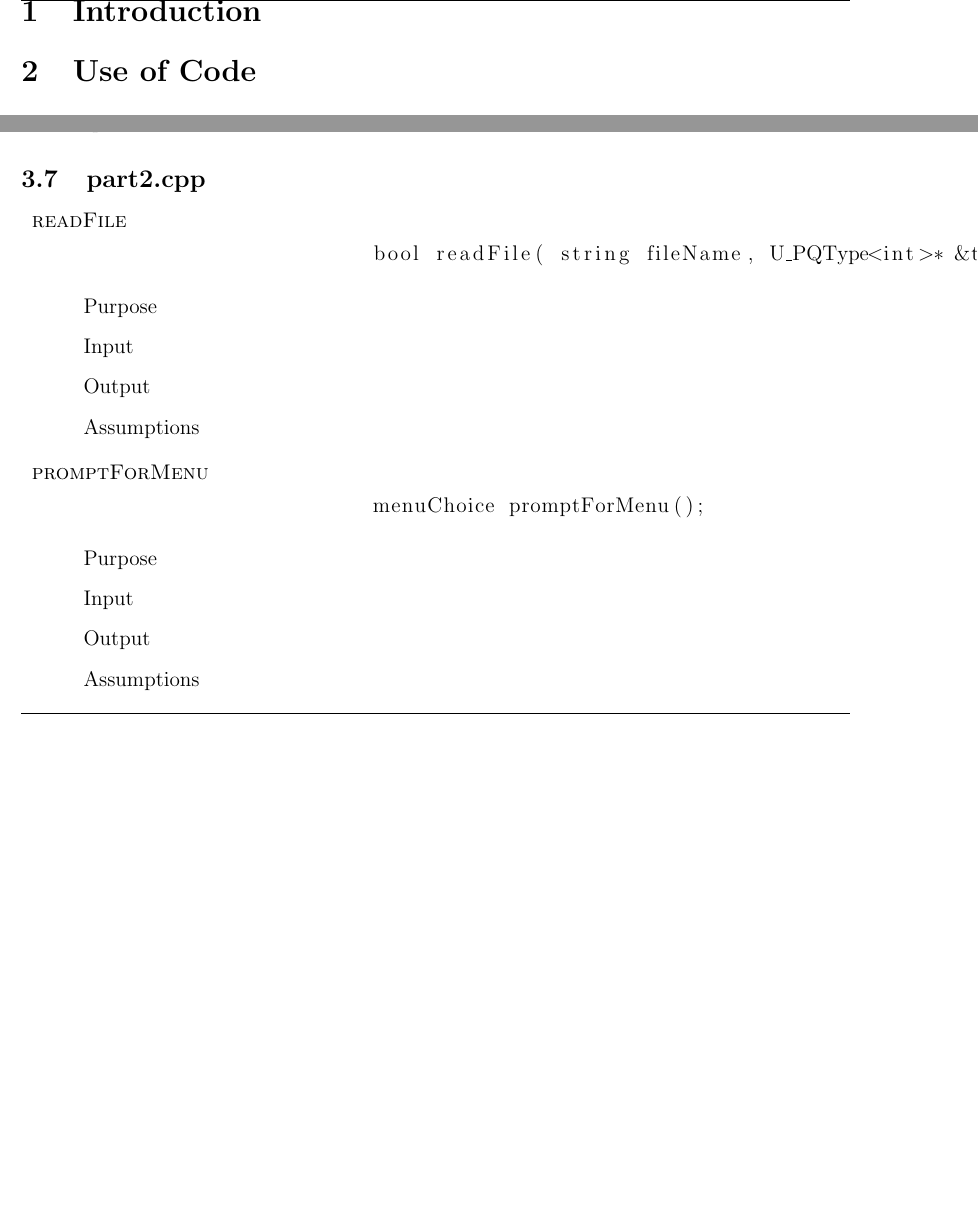
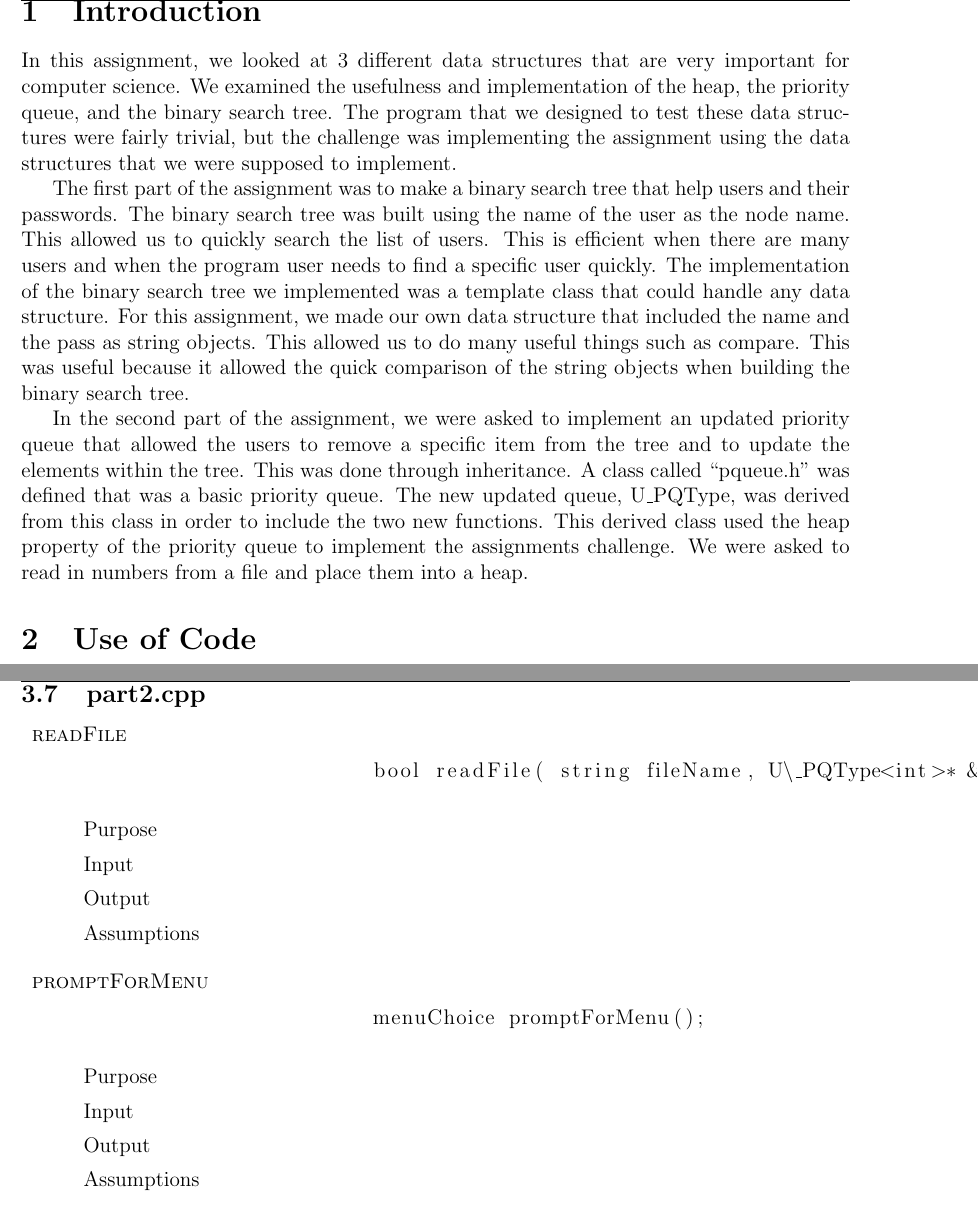
Before and after one commit to reticenti/CS-302-Project-1, a LaTeX problem sheet (assignment5/documentation.tex): two parts of pages 3 and 14 of 15 before the commit and two parts of pages 3 and 15 of 15 after it, joined at a grey line, cut so that both start at the same text, the shorter picture padded with empty space. Compiled offline with pdfLaTeX.

Commit message:
finished intro

```diff
--- a/assignment5/documentation.tex
+++ b/assignment5/documentation.tex
@@ -65,6 +65,25 @@
 \renewcommand{\footrulewidth}{0.4pt}
 
 \section{Introduction}
+
+In this assignment, we looked at 3 different data structures that are very important for computer science. We examined
+the usefulness and implementation of the heap, the priority queue, and the binary search tree. The program that we
+designed to test these data structures were fairly trivial, but the challenge was implementing the assignment using the
+data structures that we were supposed to implement.
+
+The first part of the assignment was to make a binary search tree that help users and their passwords. The binary search
+tree was built using the name of the user as the node name. This allowed us to quickly search the list of users. This is
+efficient when there are many users and when the program user needs to find a specific user quickly. The implementation
+of the binary search tree we implemented was a template class that could handle any data structure. For this assignment,
+we made our own data structure that included the name and the pass as string objects. This allowed us to do many useful
+things such as compare. This was useful because it allowed the quick comparison of the string objects when building the
+binary search tree.
+
+In the second part of the assignment, we were asked to implement an updated priority queue that allowed the users to
+remove a specific item from the tree and to update the elements within the tree. This was done through inheritance. A
+class called ``pqueue.h'' was defined that was a basic priority queue. The new updated queue, U\_PQType, was derived
+from this class in order to include the two new functions. This derived class used the heap property of the priority
+queue to implement the assignments challenge. We were asked to read in numbers from a file and place them into a heap.
 
 \section{Use of Code}
 
@@ -858,7 +877,7 @@
 \begin{description}
 	\item{\textsc{readFile}}
 		\begin{lstlisting}
-			bool readFile( string fileName, U_PQType<int>* &tree);
+			bool readFile( string fileName, U\_PQType<int>* &tree);
 		\end{lstlisting}
 		\begin{description}
 
```
Also changed, not shown: assignment5/documentation.pdf, assignment5/documentation.tex (6 more changed lines).
